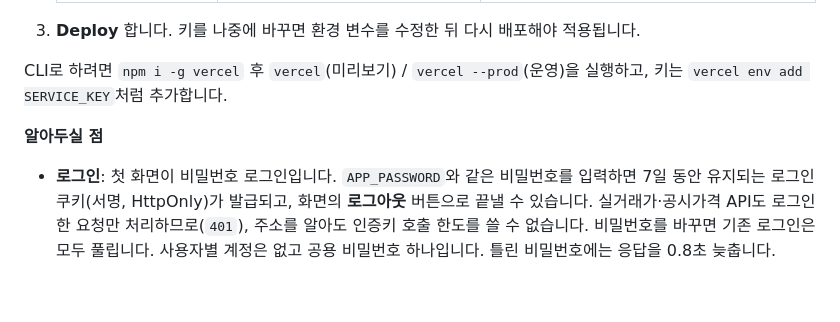
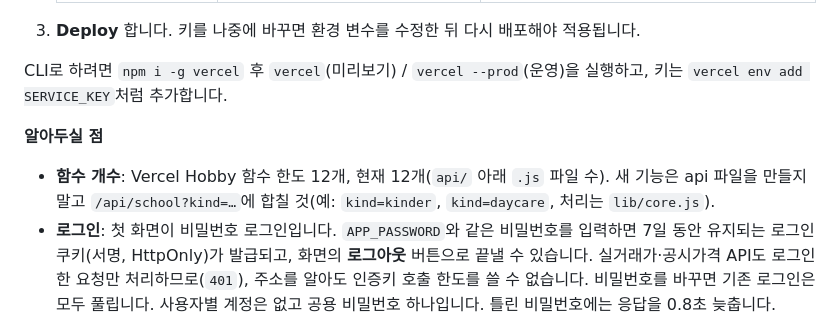
Before and after one commit to albatross94/apt, a Markdown page: README.md, the part around the change. Drawn GitHub-style; blank space fills up the shorter version.

Commit message:
README: Vercel Hobby 함수 한도(12개) 메모
Co-Authored-By: Claude Sonnet 5.5 <noreply@anthropic.com>

```diff
--- a/README.md
+++ b/README.md
@@ -87,6 +87,7 @@
 CLI로 하려면 `npm i -g vercel` 후 `vercel`(미리보기) / `vercel --prod`(운영)을 실행하고, 키는 `vercel env add SERVICE_KEY`처럼 추가합니다.
 
 **알아두실 점**
+- **함수 개수**: Vercel Hobby 함수 한도 12개, 현재 12개(`api/` 아래 `.js` 파일 수). 새 기능은 api 파일을 만들지 말고 `/api/school?kind=…`에 합칠 것(예: `kind=kinder`, `kind=daycare`, 처리는 `lib/core.js`).
 - **로그인**: 첫 화면이 비밀번호 로그인입니다. `APP_PASSWORD`와 같은 비밀번호를 입력하면 7일 동안 유지되는 로그인 쿠키(서명, HttpOnly)가 발급되고, 화면의 **로그아웃** 버튼으로 끝낼 수 있습니다. 실거래가·공시가격 API도 로그인한 요청만 처리하므로(`401`), 주소를 알아도 인증키 호출 한도를 쓸 수 없습니다. 비밀번호를 바꾸면 기존 로그인은 모두 풀립니다. 사용자별 계정은 없고 공용 비밀번호 하나입니다. 틀린 비밀번호에는 응답을 0.8초 늦춥니다.
 - **`APP_PASSWORD`를 설정하지 않으면 누구나 접속할 수 있습니다.** Vercel에 배포할 때 빠뜨리지 마세요. 환경 변수를 바꾼 뒤에는 다시 배포해야 적용됩니다.
 - 로그인을 붙이면서 API 응답은 CDN(공유 캐시)에 두지 않고 브라우저에만 5분 캐시합니다(`private`). CDN에 두면 로그인하지 않은 사람에게도 응답이 나갈 수 있기 때문입니다. 외부 API 호출을 줄이는 일은 서버 쪽 파일 캐시가 맡습니다.
```
